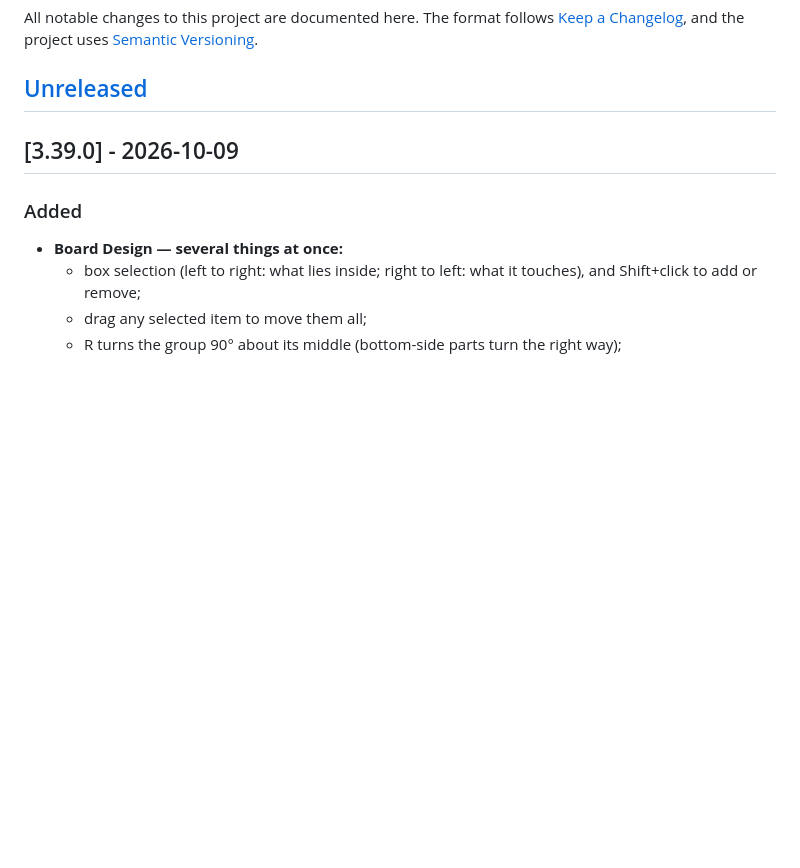
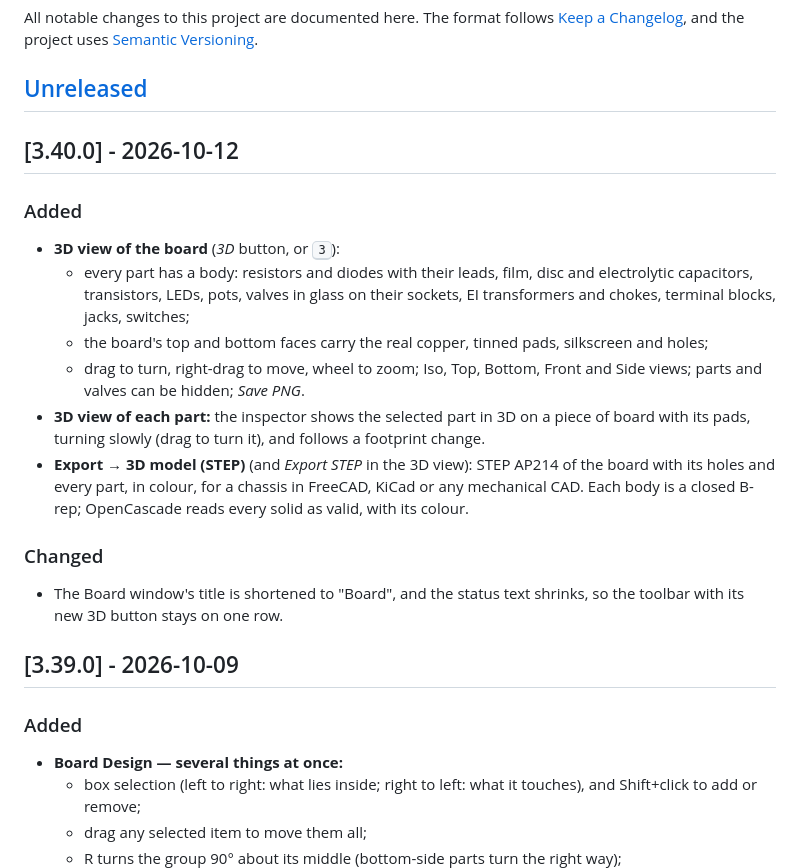
Before and after one commit to kothf/tube-amp-cad, a Markdown page: CHANGELOG.md, the part around the change. Drawn GitHub-style; blank space fills up the shorter version.

```diff
--- a/CHANGELOG.md
+++ b/CHANGELOG.md
@@ -5,6 +5,30 @@ The format follows [Keep a Changelog](https://keepachangelog.com/en/1.1.0/),
 and the project uses [Semantic Versioning](https://semver.org/).
 
 ## [Unreleased]
+
+## [3.40.0] - 2026-10-12
+
+### Added
+- **3D view of the board** (*3D* button, or <kbd>3</kbd>):
+  - every part has a body: resistors and diodes with their leads, film,
+    disc and electrolytic capacitors, transistors, LEDs, pots, valves in
+    glass on their sockets, EI transformers and chokes, terminal blocks,
+    jacks, switches;
+  - the board's top and bottom faces carry the real copper, tinned pads,
+    silkscreen and holes;
+  - drag to turn, right-drag to move, wheel to zoom; Iso, Top, Bottom, Front
+    and Side views; parts and valves can be hidden; *Save PNG*.
+- **3D view of each part:** the inspector shows the selected part in 3D on a
+  piece of board with its pads, turning slowly (drag to turn it), and
+  follows a footprint change.
+- **Export → 3D model (STEP)** (and *Export STEP* in the 3D view): STEP AP214
+  of the board with its holes and every part, in colour, for a chassis in
+  FreeCAD, KiCad or any mechanical CAD. Each body is a closed B-rep;
+  OpenCascade reads every solid as valid, with its colour.
+
+### Changed
+- The Board window's title is shortened to "Board", and the status text
+  shrinks, so the toolbar with its new 3D button stays on one row.
 
 ## [3.39.0] - 2026-10-09
 
```
Also changed, not shown: README.md (+13 -1 lines), docs/ARCHITECTURE.md (+2 -0 lines), docs/board-3d.png (added), 9 other files.
